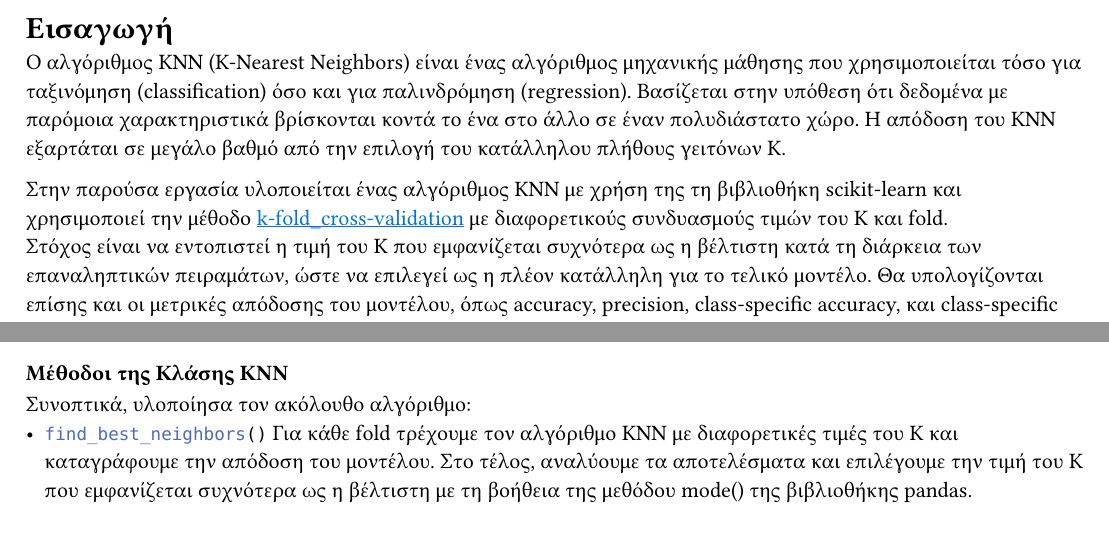
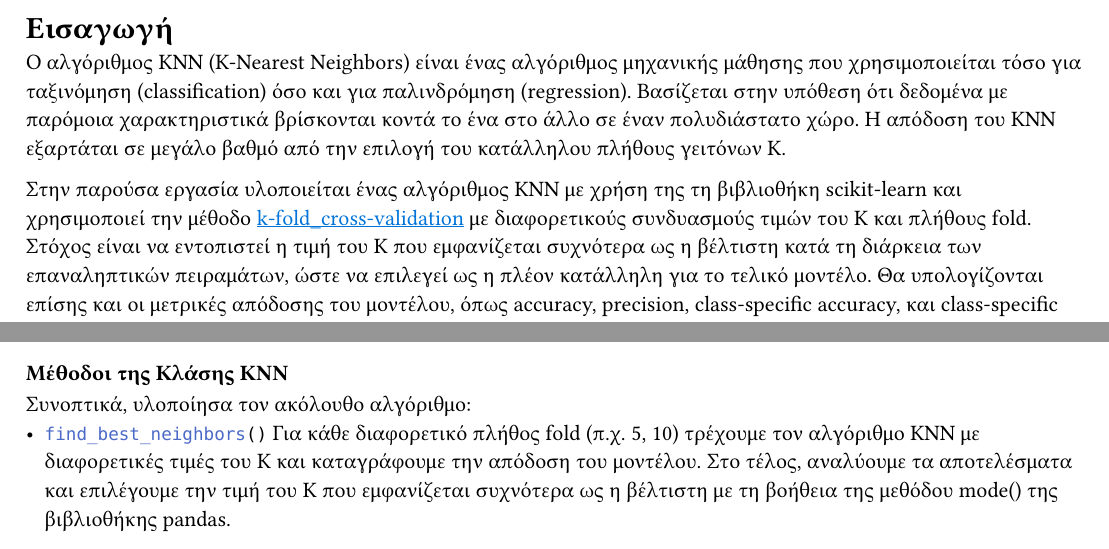
Before and after one commit to RaphaelAsla/plhpro_final, a Typst document (papers/knn_by_Rafahl.typ): two parts of the page, joined at a grey line, cut so that both start at the same text. The pictures show the PDF file papers/knn_by_Rafahl.pdf that the author committed with the source.

Commit message:
smol fix

````diff
--- a/papers/knn_by_Rafahl.typ
+++ b/papers/knn_by_Rafahl.typ
@@ -15,7 +15,7 @@
 Στην παρούσα εργασία υλοποιείται ένας αλγόριθμος KNN με χρήση της
 τη βιβλιοθήκη scikit-learn και χρησιμοποιεί την μέθοδο
 #link("https://en.wikipedia.org/wiki/Cross-validation_(statistics)#k-fold_cross-validation:~:text=out%20cross%2Dvalidation.-,k%2Dfold%20cross%2Dvalidation,-%5Bedit%5D")[k-fold_cross-validation]
-με διαφορετικούς συνδυασμούς τιμών του K και fold. \ Στόχος είναι να
+με διαφορετικούς συνδυασμούς τιμών του K και πλήθους fold. \ Στόχος είναι να
 εντοπιστεί η τιμή του K που εμφανίζεται συχνότερα ως η βέλτιστη κατά τη
 διάρκεια των επαναληπτικών πειραμάτων, ώστε να επιλεγεί ως η πλέον κατάλληλη
 για το τελικό μοντέλο. Θα υπολογίζονται επίσης και οι μετρικές απόδοσης
@@ -50,7 +50,7 @@ k ίσα μέρη (folds), και το μοντέλο εκπαιδεύεται
 === Μέθοδοι της Κλάσης KNN
 Συνοπτικά, υλοποίησα τον ακόλουθο αλγόριθμο: \
 - ```py find_best_neighbors()```
-  Για κάθε fold τρέχουμε τον αλγόριθμο KNN με διαφορετικές τιμές του K και
+  Για κάθε διαφορετικό πλήθος fold (π.χ. 5, 10) τρέχουμε τον αλγόριθμο KNN με διαφορετικές τιμές του K και
   καταγράφουμε την απόδοση του μοντέλου. Στο τέλος, αναλύουμε τα αποτελέσματα
   και επιλέγουμε την τιμή του K που εμφανίζεται συχνότερα ως η βέλτιστη με τη
   βοήθεια της μεθόδου mode() της βιβλιοθήκης pandas.
````
Also changed, not shown: papers/knn_by_Rafahl.pdf.
